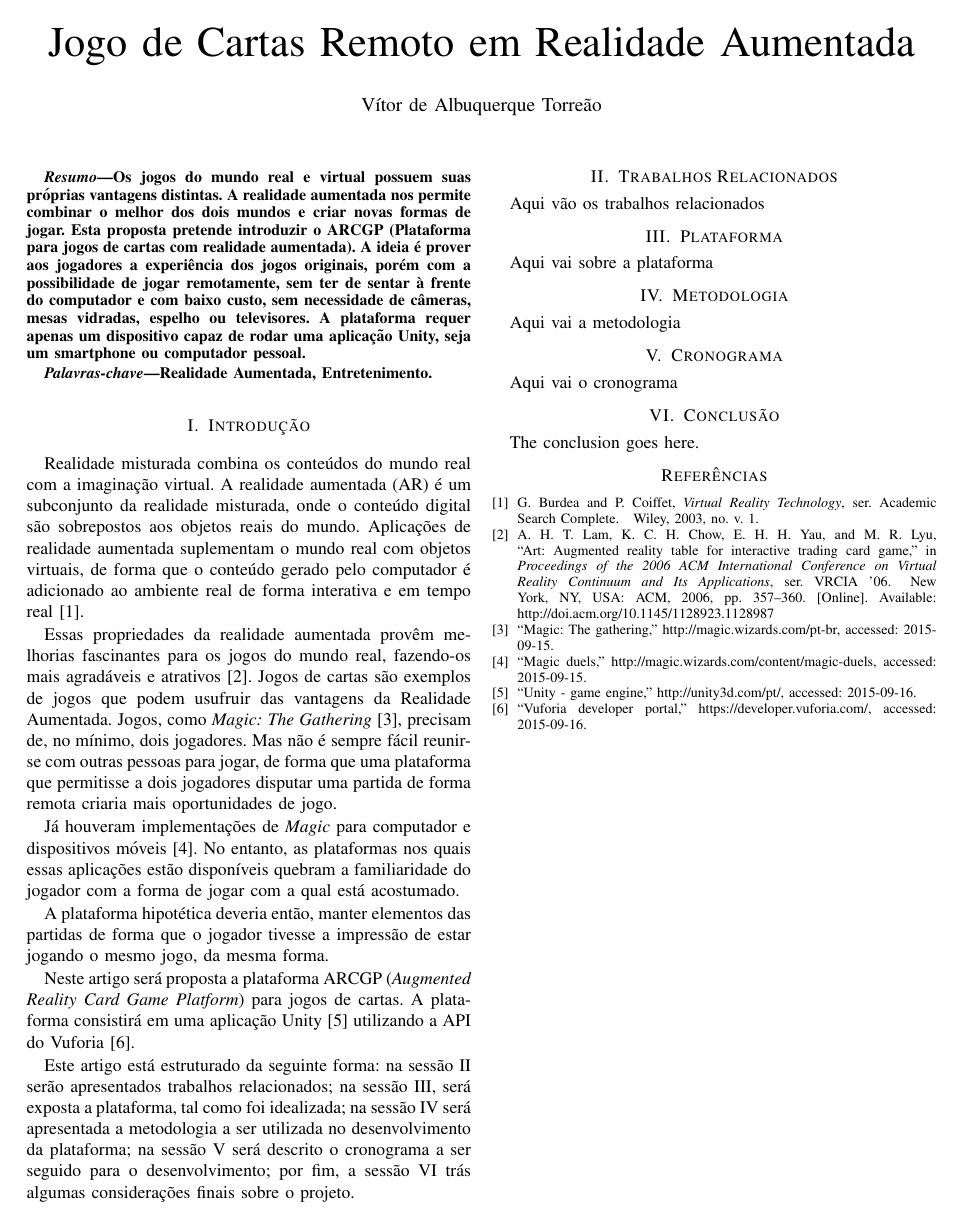
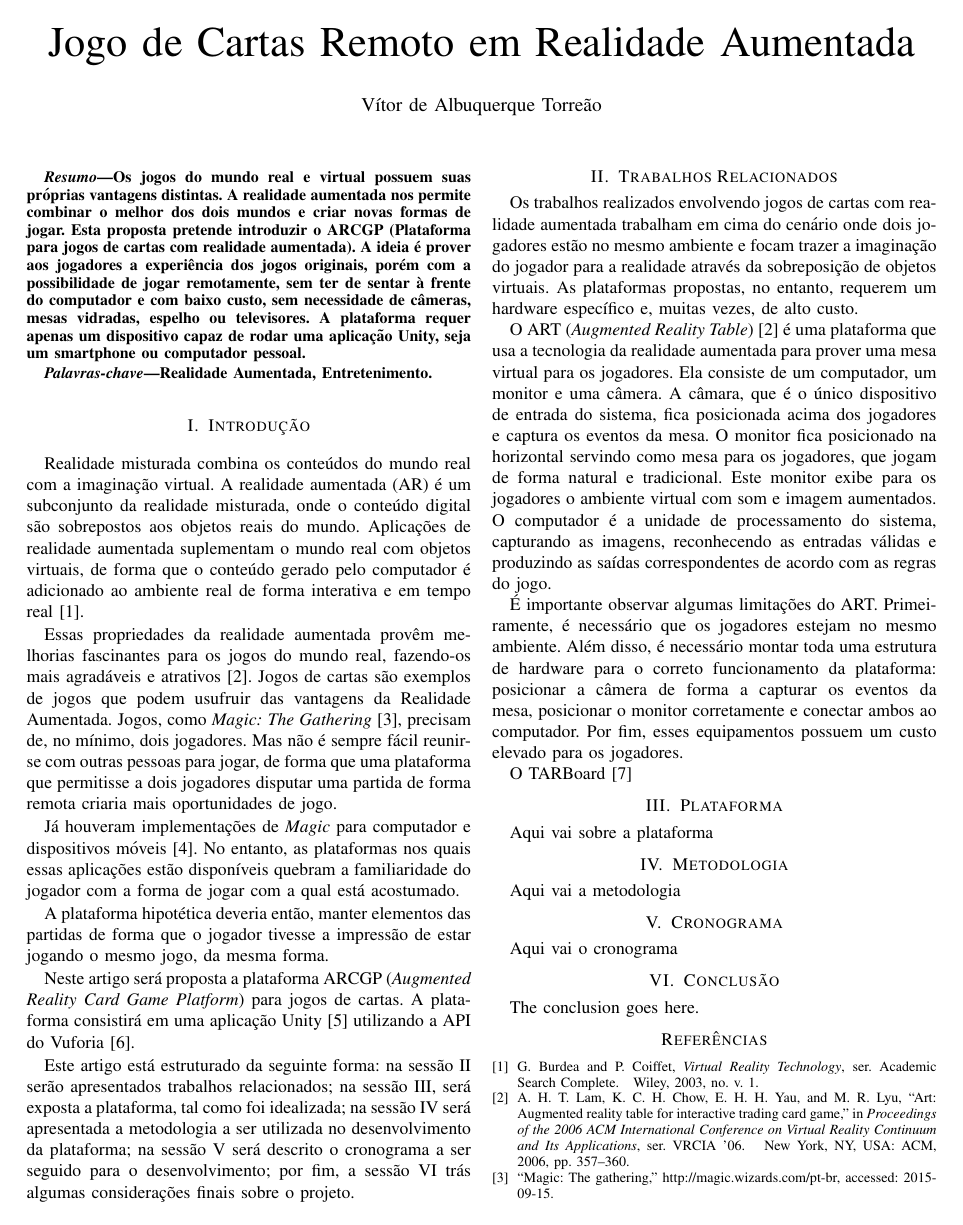
Before and after one commit to vitordeatorreao/artigorv, a LaTeX paper (proposta.tex, which reads bibi.bib): the whole page before the commit and page 1 of 2 after it. Compiled offline with pdfLaTeX.

Commit message:
ART adicionado aos trabalhos relacionados

```diff
--- a/bibi.bib
+++ b/bibi.bib
@@ -29,7 +29,6 @@
     location = {Hong Kong, China},
     pages = {357--360},
     numpages = {4},
-    url = {http://doi.acm.org/10.1145/1128923.1128987},
     doi = {10.1145/1128923.1128987},
     acmid = {1128987},
     publisher = {ACM},
--- a/proposta.tex
+++ b/proposta.tex
@@ -36,7 +36,6 @@
    	location = {Hong Kong, China},
    	pages = {357--360},
    	numpages = {4},
-   	url = {http://doi.acm.org/10.1145/1128923.1128987},
    	doi = {10.1145/1128923.1128987},
    	acmid = {1128987},
    	publisher = {ACM},
@@ -137,7 +136,31 @@ finais sobre o projeto.
 
 \section{Trabalhos Relacionados}
 \label{rel}
-Aqui vão os trabalhos relacionados
+Os trabalhos realizados envolvendo jogos de cartas com realidade aumentada
+trabalham em cima do cenário onde dois jogadores estão no mesmo ambiente e focam
+trazer a imaginação do jogador para a realidade através da sobreposição de
+objetos virtuais. As plataformas propostas, no entanto, requerem um hardware
+específico e, muitas vezes, de alto custo.
+
+O ART (\textit{Augmented Reality Table}) \cite{Lam:2006:AAR:1128923.1128987} é
+uma plataforma que usa a tecnologia da realidade aumentada para prover uma mesa
+virtual para os jogadores. Ela consiste de um computador, um monitor e uma
+câmera. A câmara, que é o único dispositivo de entrada do sistema, fica
+posicionada acima dos jogadores e captura os eventos da mesa. O monitor fica
+posicionado na horizontal servindo como mesa para os jogadores, que jogam de
+forma natural e tradicional. Este monitor exibe para os jogadores o ambiente
+virtual com som e imagem aumentados. O computador é a unidade de processamento
+do sistema, capturando as imagens, reconhecendo as entradas válidas e produzindo
+as saídas correspondentes de acordo com as regras do jogo.
+
+É importante observar algumas limitações do ART. Primeiramente, é necessário
+que os jogadores estejam no mesmo ambiente. Além disso, é necessário montar
+toda uma estrutura de hardware para o correto funcionamento da plataforma:
+posicionar a câmera de forma a capturar os eventos da mesa, posicionar o monitor
+corretamente e conectar ambos ao computador. Por fim, esses equipamentos
+possuem um custo elevado para os jogadores.
+
+O TARBoard \cite{lee2005tarboard}
 
 \section{Plataforma}
 \label{plataforma}
```
